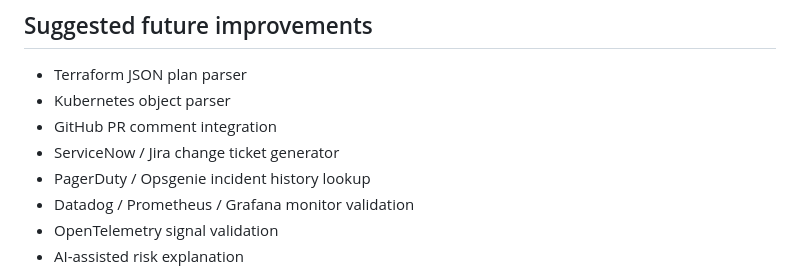
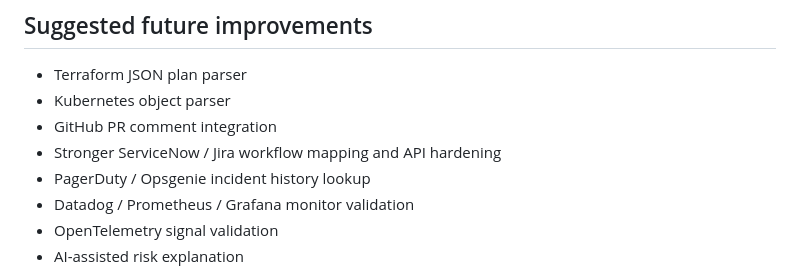
Before and after one commit to pedroluna-gh/changeguard, a Markdown page: docs/RISK_MODEL.md, the part around the change. Rendered like a GitHub page.

```diff
--- a/docs/RISK_MODEL.md
+++ b/docs/RISK_MODEL.md
@@ -130,7 +130,7 @@ Those are good future roadmap items.
 - Terraform JSON plan parser
 - Kubernetes object parser
 - GitHub PR comment integration
-- ServiceNow / Jira change ticket generator
+- Stronger ServiceNow / Jira workflow mapping and API hardening
 - PagerDuty / Opsgenie incident history lookup
 - Datadog / Prometheus / Grafana monitor validation
 - OpenTelemetry signal validation
```
